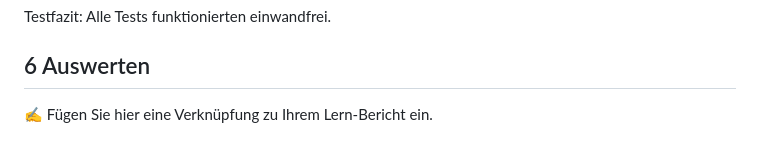
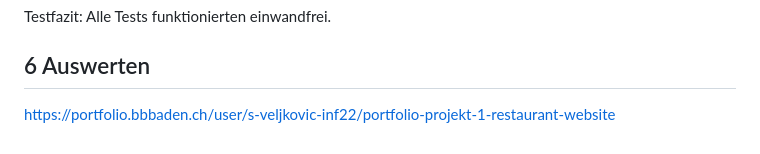
Before and after one commit to Vettelfanboy/ILA-Projekt-1, a Markdown page: README.md, the part around the change. GitHub-like rendering.

```diff
--- a/README.md
+++ b/README.md
@@ -84,4 +84,4 @@ Alle Tests funktionierten einwandfrei.
 
 ## 6 Auswerten
 
-✍️ Fügen Sie hier eine Verknüpfung zu Ihrem Lern-Bericht ein.
+https://portfolio.bbbaden.ch/user/s-veljkovic-inf22/portfolio-projekt-1-restaurant-website
```
